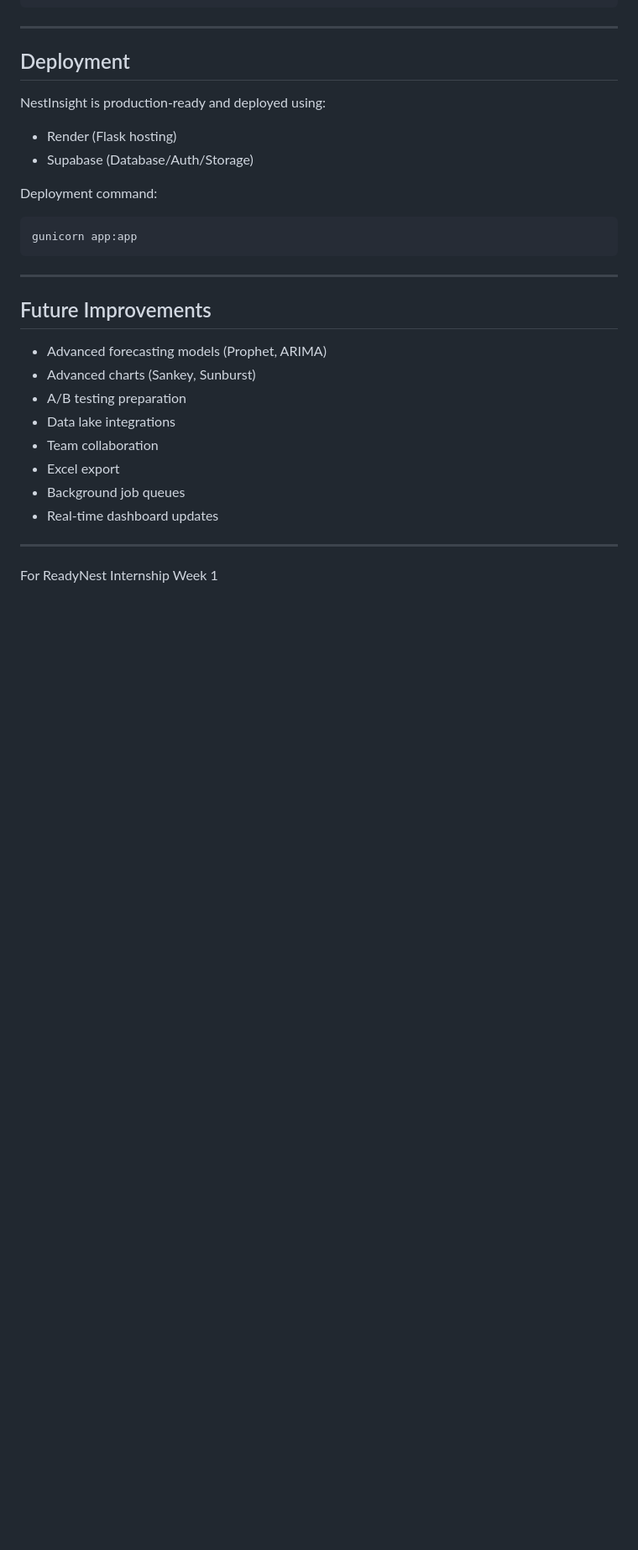
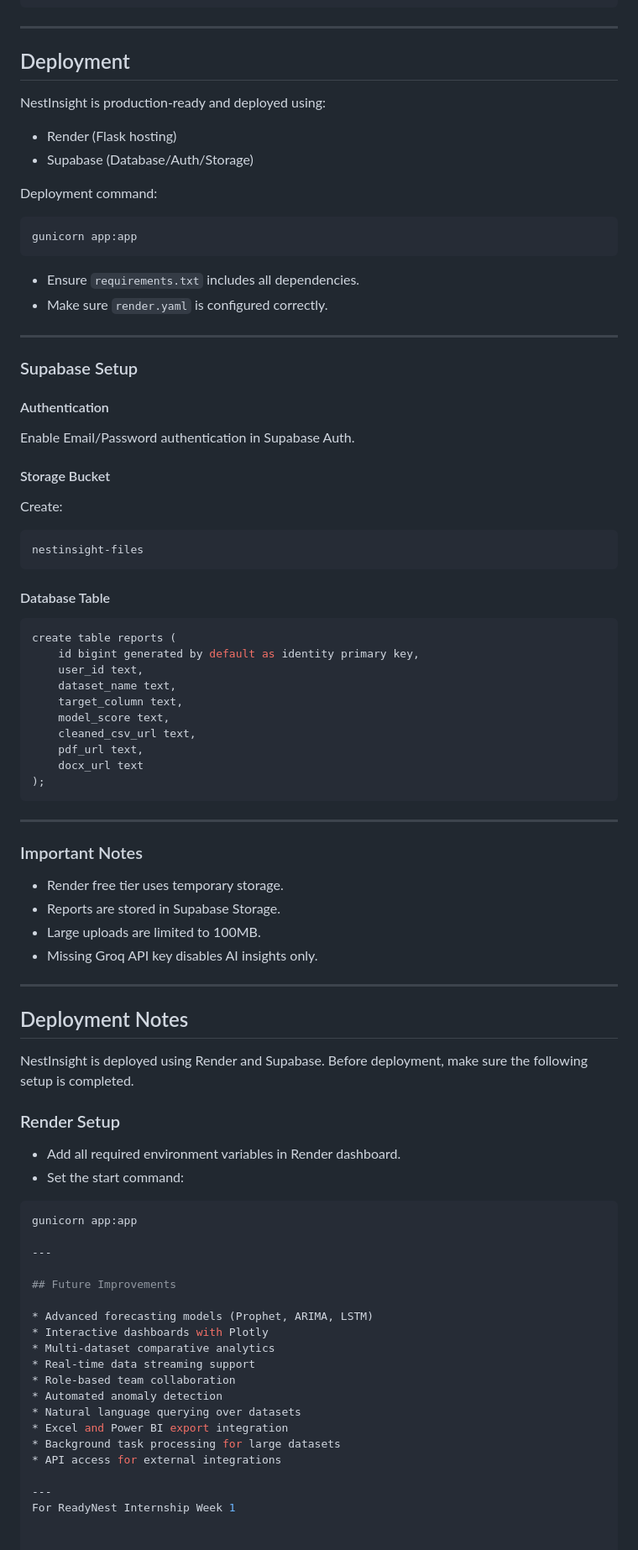
Before and after one commit to richaroy23/NestInsight, a Markdown page: README.md, the part around one of its changes. Shown at 84% size. Rendered like a GitHub page; blank space fills up the shorter version.

````diff
--- a/README.md
+++ b/README.md
@@ -303,18 +360,75 @@ Deployment command:
 gunicorn app:app
 ```
 
+* Ensure `requirements.txt` includes all dependencies.
+* Make sure `render.yaml` is configured correctly.
+
+---
+
+### Supabase Setup
+
+#### Authentication
+Enable Email/Password authentication in Supabase Auth.
+
+#### Storage Bucket
+Create:
+
+```text
+nestinsight-files
+```
+
+#### Database Table
+
+```sql
+create table reports (
+    id bigint generated by default as identity primary key,
+    user_id text,
+    dataset_name text,
+    target_column text,
+    model_score text,
+    cleaned_csv_url text,
+    pdf_url text,
+    docx_url text
+);
+```
+
+---
+
+### Important Notes
+
+* Render free tier uses temporary storage.
+* Reports are stored in Supabase Storage.
+* Large uploads are limited to 100MB.
+* Missing Groq API key disables AI insights only.
+
+---
+
+## Deployment Notes
+
+NestInsight is deployed using Render and Supabase. Before deployment, make sure the following setup is completed.
+
+### Render Setup
+
+* Add all required environment variables in Render dashboard.
+* Set the start command:
+
+```bash
+gunicorn app:app
+
 ---
 
 ## Future Improvements
 
-* Advanced forecasting models (Prophet, ARIMA)
-* Advanced charts (Sankey, Sunburst)
-* A/B testing preparation
-* Data lake integrations
-* Team collaboration
-* Excel export
-* Background job queues
-* Real-time dashboard updates
+* Advanced forecasting models (Prophet, ARIMA, LSTM)
+* Interactive dashboards with Plotly
+* Multi-dataset comparative analytics
+* Real-time data streaming support
+* Role-based team collaboration
+* Automated anomaly detection
+* Natural language querying over datasets
+* Excel and Power BI export integration
+* Background task processing for large datasets
+* API access for external integrations
 
 ---
 For ReadyNest Internship Week 1
````
Also changed, not shown: other parts of README.md (+61 -4 lines).
